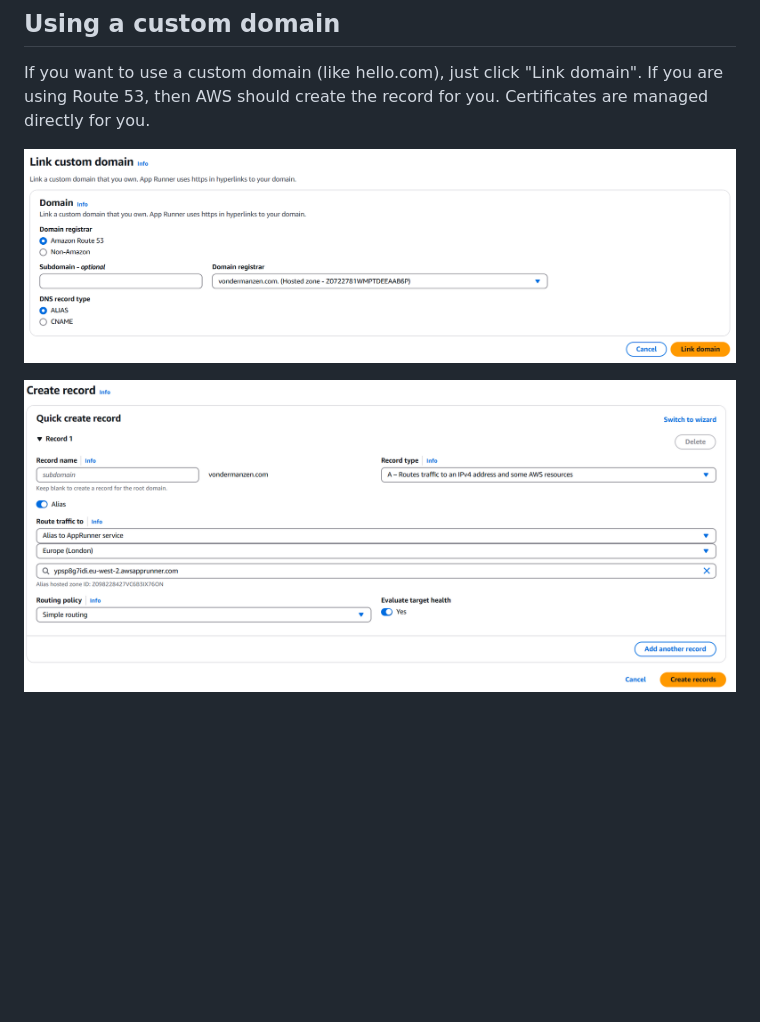
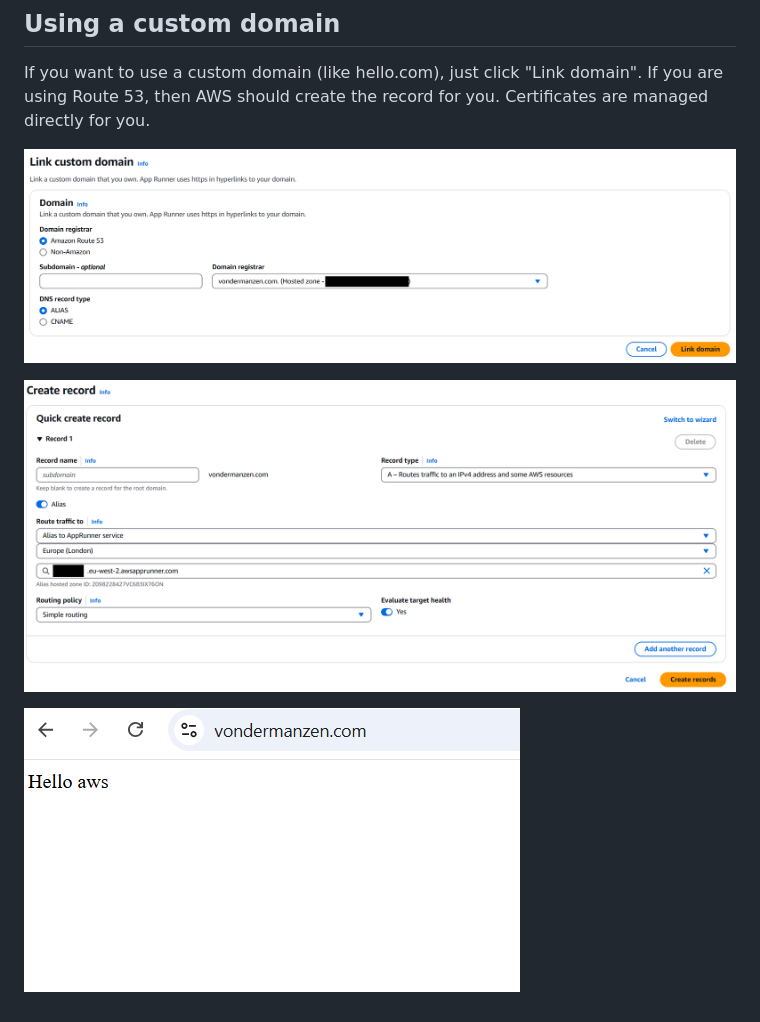
Before and after one commit to Oxford-Research-Cloud-Competency-Centre/Hello-aws, a Markdown page: README.md, the part around the change. Drawn GitHub-style; pictures changed too: README_images/domain.png (added), README_images/domain_routing.png, README_images/link_domain.png; blank space fills up the shorter version.

Commit message:
domain picture

```diff
--- a/README.md
+++ b/README.md
@@ -72,3 +72,5 @@ If you want to use a custom domain (like hello.com), just click "Link domain". I
 ![Linking the domain](README_images/link_domain.png)
 
 ![The DNS record](README_images/domain_routing.png)
+
+![Voilà](README_images/domain.png)
```
